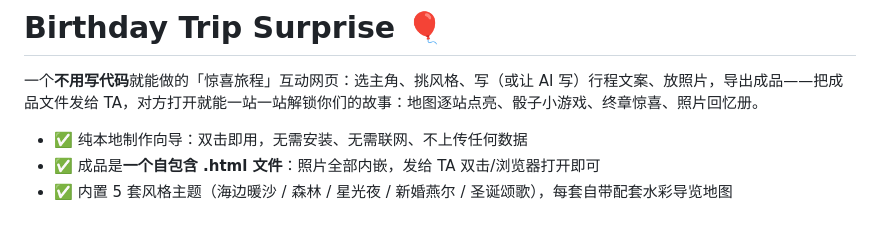
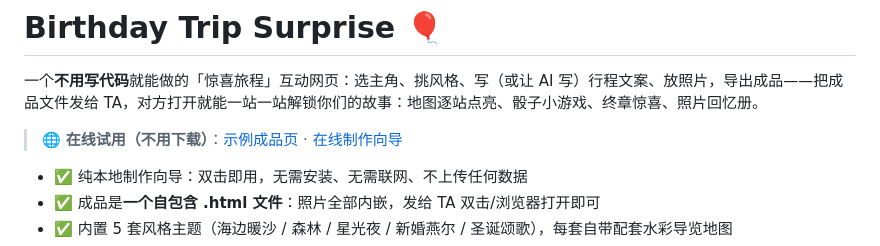
Before and after one commit to chenyufeng0127-cell/birthday-trip-surprise, a Markdown page: README.md, the part around the change. GitHub-like rendering; blank space fills up the shorter version.

Commit message:
docs: link the live GitHub Pages demo and online wizard at the top of the README

```diff
--- a/README.md
+++ b/README.md
@@ -1,6 +1,8 @@
 # Birthday Trip Surprise 🎈
 
 一个**不用写代码**就能做的「惊喜旅程」互动网页：选主角、挑风格、写（或让 AI 写）行程文案、放照片，导出成品——把成品文件发给 TA，对方打开就能一站一站解锁你们的故事：地图逐站点亮、骰子小游戏、终章惊喜、照片回忆册。
+
+> 🌐 **在线试用（不用下载）**：[示例成品页](https://chenyufeng0127-cell.github.io/birthday-trip-surprise/) · [在线制作向导](https://chenyufeng0127-cell.github.io/birthday-trip-surprise/builder/)
 
 - ✅ 纯本地制作向导：双击即用，无需安装、无需联网、不上传任何数据
 - ✅ 成品是**一个自包含 .html 文件**：照片全部内嵌，发给 TA 双击/浏览器打开即可
```
